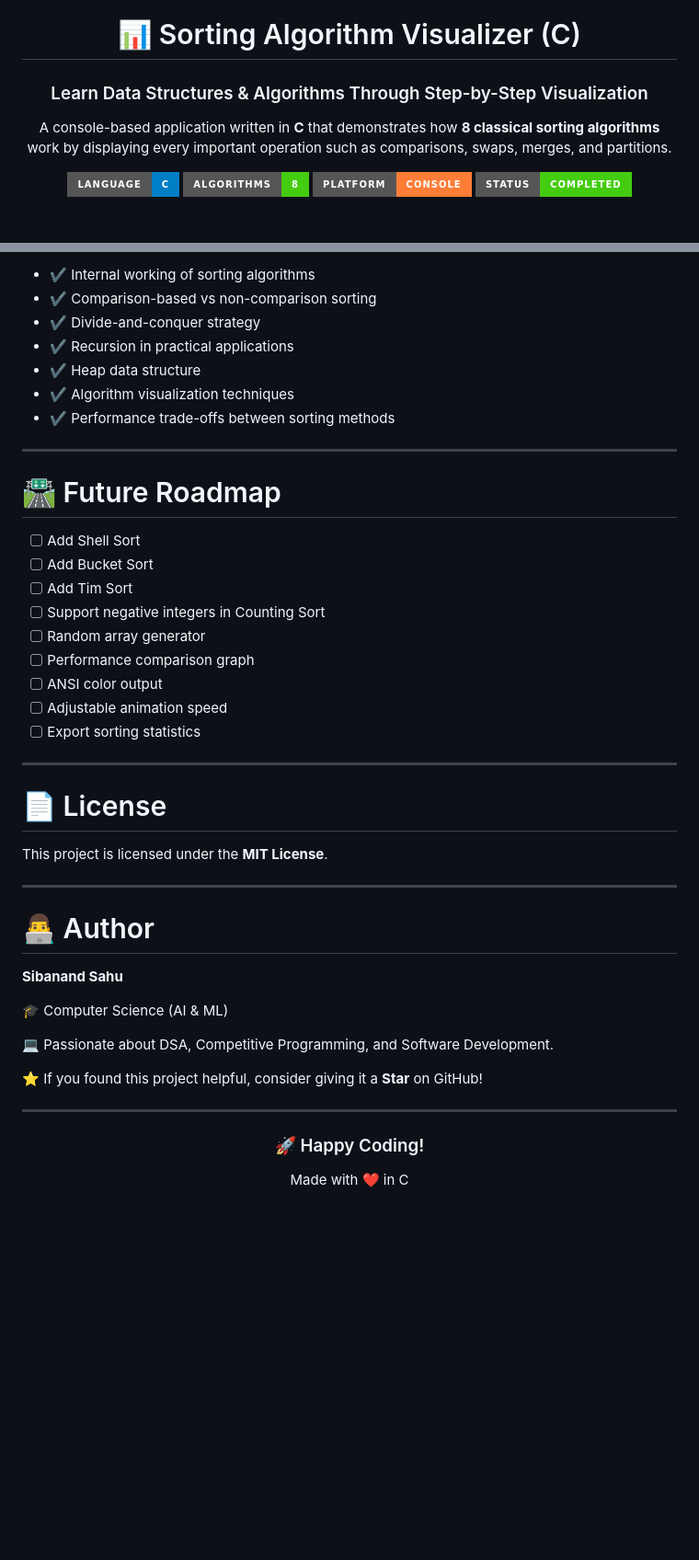
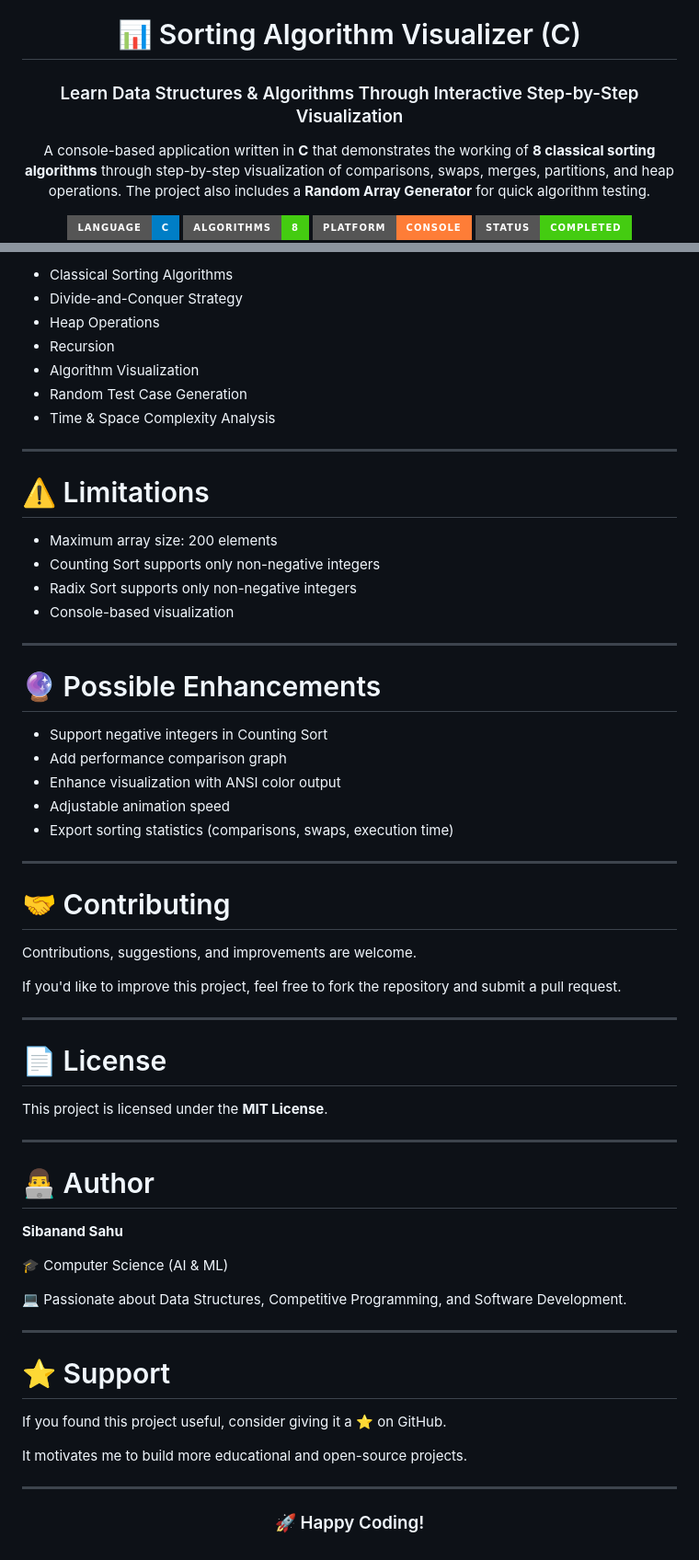
Before and after one commit to sibanandsahu38/interactive_sorting_visualizer, a Markdown page: README.md, 2 parts joined by grey strips. Shown at 92% size. Rendered like a GitHub page; badges without logos; blank space fills up the shorter version.

```diff
--- a/README.md
+++ b/README.md
@@ -2,9 +2,9 @@
 
 # 📊 Sorting Algorithm Visualizer (C)
 
-### Learn Data Structures & Algorithms Through Step-by-Step Visualization
+### Learn Data Structures & Algorithms Through Interactive Step-by-Step Visualization
 
-A console-based application written in **C** that demonstrates how **8 classical sorting algorithms** work by displaying every important operation such as comparisons, swaps, merges, and partitions.
+A console-based application written in **C** that demonstrates the working of **8 classical sorting algorithms** through step-by-step visualization of comparisons, swaps, merges, partitions, and heap operations. The project also includes a **Random Array Generator** for quick algorithm testing.
 
 ![Language](https://img.shields.io/badge/Language-C-blue?style=for-the-badge)
 ![Algorithms](https://img.shields.io/badge/Algorithms-8-success?style=for-the-badge)
@@ -190,25 +227,38 @@ This project helped me understand:
 
-* ✔ Internal working of sorting algorithms
-* ✔ Comparison-based vs non-comparison sorting
-* ✔ Divide-and-conquer strategy
-* ✔ Recursion in practical applications
-* ✔ Heap data structure
-* ✔ Algorithm visualization techniques
-* ✔ Performance trade-offs between sorting methods
+- Classical Sorting Algorithms
+- Divide-and-Conquer Strategy
+- Heap Operations
+- Recursion
+- Algorithm Visualization
+- Random Test Case Generation
+- Time & Space Complexity Analysis
 
 ---
 
-# 🛣️ Future Roadmap
+# ⚠️ Limitations
 
-* [ ] Add Shell Sort
-* [ ] Add Bucket Sort
-* [ ] Add Tim Sort
-* [ ] Support negative integers in Counting Sort
-* [ ] Random array generator
-* [ ] Performance comparison graph
-* [ ] ANSI color output
-* [ ] Adjustable animation speed
-* [ ] Export sorting statistics
+- Maximum array size: 200 elements
+- Counting Sort supports only non-negative integers
+- Radix Sort supports only non-negative integers
+- Console-based visualization
+
+---
+
+# 🔮 Possible Enhancements
+
+- Support negative integers in Counting Sort
+- Add performance comparison graph
+- Enhance visualization with ANSI color output
+- Adjustable animation speed
+- Export sorting statistics (comparisons, swaps, execution time)
+
+---
+
+# 🤝 Contributing
+
+Contributions, suggestions, and improvements are welcome.
+
+If you'd like to improve this project, feel free to fork the repository and submit a pull request.
 
 ---
 
@@ -224,16 +274,18 @@ This project is licensed under the **MIT License**.
 
 🎓 Computer Science (AI & ML)
 
-💻 Passionate about DSA, Competitive Programming, and Software Development.
+💻 Passionate about Data Structures, Competitive Programming, and Software Development.
 
-⭐ If you found this project helpful, consider giving it a **Star** on GitHub!
+---
+
+# ⭐ Support
+
+If you found this project useful, consider giving it a ⭐ on GitHub.
+
+It motivates me to build more educational and open-source projects.
 
 ---
 
 <div align="center">
 
 ### 🚀 Happy Coding!
-
-Made with ❤️ in C
-
-</div>
```
Also changed, not shown: other parts of README.md (+99 -62 lines).
